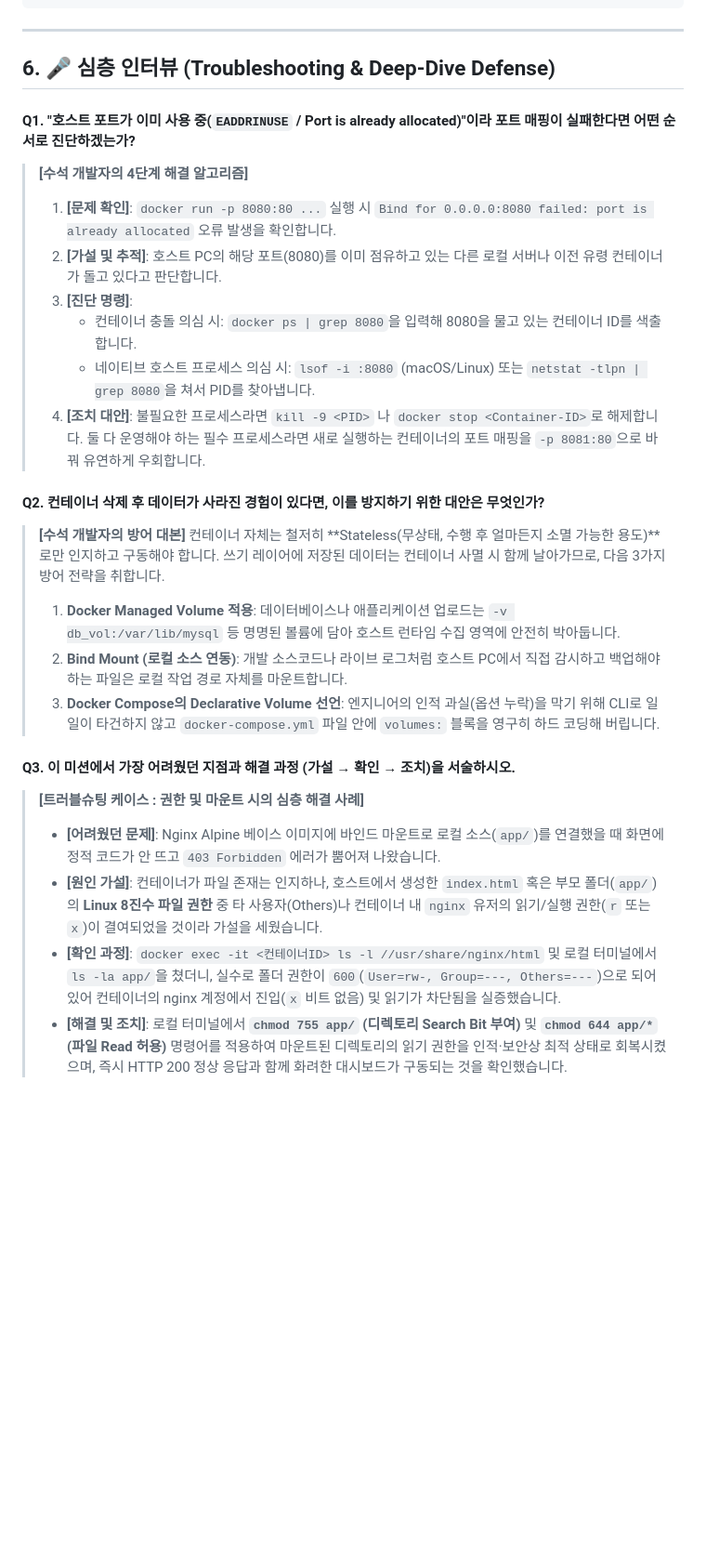
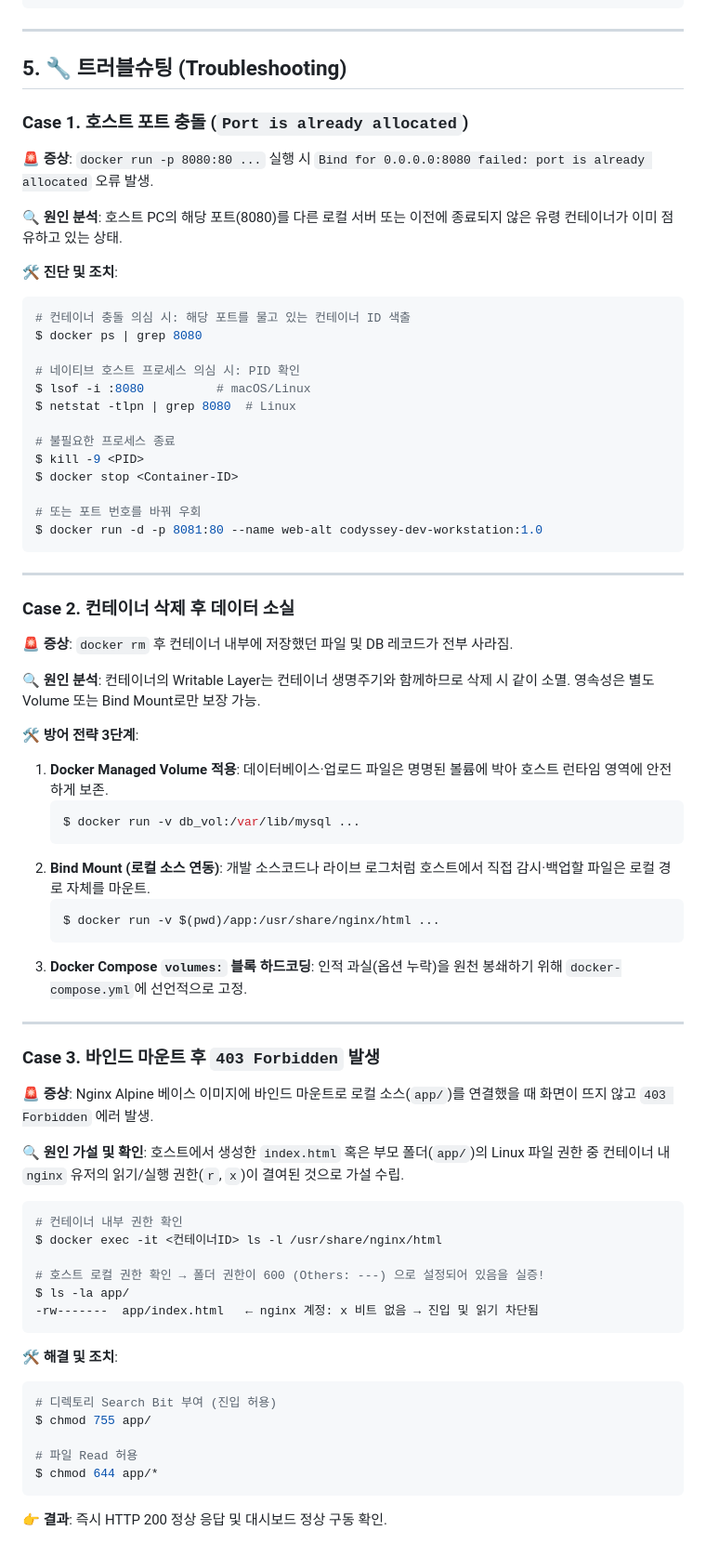
Before and after one commit to bidulgiya999/codyssey_work1, a Markdown page: README.md, the part around one of its changes. Shown at 93% size. GitHub-like rendering; blank space fills up the shorter version.

Commit message:
docs: 섹션4(인터뷰 방어) 제거 및 섹션6 트러블슈팅으로 개편

````diff
--- a/README.md
+++ b/README.md
@@ -252,27 +229,72 @@ $ docker compose logs web-app --tail=2
 
 ---
 
-## 6. 🎤 심층 인터뷰 (Troubleshooting & Deep-Dive Defense)
+## 5. 🔧 트러블슈팅 (Troubleshooting)
 
-#### Q1. "호스트 포트가 이미 사용 중(`EADDRINUSE` / Port is already allocated)"이라 포트 매핑이 실패한다면 어떤 순서로 진단하겠는가?
-> **[수석 개발자의 4단계 해결 알고리즘]**
-> 1. **[문제 확인]**: `docker run -p 8080:80 ...` 실행 시 `Bind for 0.0.0.0:8080 failed: port is already allocated` 오류 발생을 확인합니다.
-> 2. **[가설 및 추적]**: 호스트 PC의 해당 포트(8080)를 이미 점유하고 있는 다른 로컬 서버나 이전 유령 컨테이너가 돌고 있다고 판단합니다.
-> 3. **[진단 명령]**:
->    - 컨테이너 충돌 의심 시: `docker ps | grep 8080`을 입력해 8080을 물고 있는 컨테이너 ID를 색출합니다.
->    - 네이티브 호스트 프로세스 의심 시: `lsof -i :8080` (macOS/Linux) 또는 `netstat -tlpn | grep 8080`을 쳐서 PID를 찾아냅니다.
-> 4. **[조치 대안]**: 불필요한 프로세스라면 `kill -9 <PID>` 나 `docker stop <Container-ID>`로 해제합니다. 둘 다 운영해야 하는 필수 프로세스라면 새로 실행하는 컨테이너의 포트 매핑을 `-p 8081:80`으로 바꿔 유연하게 우회합니다.
+### Case 1. 호스트 포트 충돌 (`Port is already allocated`)
 
-#### Q2. 컨테이너 삭제 후 데이터가 사라진 경험이 있다면, 이를 방지하기 위한 대안은 무엇인가?
-> **[수석 개발자의 방어 대본]**
-> 컨테이너 자체는 철저히 **Stateless(무상태, 수행 후 얼마든지 소멸 가능한 용도)**로만 인지하고 구동해야 합니다. 쓰기 레이어에 저장된 데이터는 컨테이너 사멸 시 함께 날아가므로, 다음 3가지 방어 전략을 취합니다.
-> 1. **Docker Managed Volume 적용**: 데이터베이스나 애플리케이션 업로드는 `-v db_vol:/var/lib/mysql` 등 명명된 볼륨에 담아 호스트 런타임 수집 영역에 안전히 박아둡니다.
-> 2. **Bind Mount (로컬 소스 연동)**: 개발 소스코드나 라이브 로그처럼 호스트 PC에서 직접 감시하고 백업해야 하는 파일은 로컬 작업 경로 자체를 마운트합니다.
-> 3. **Docker Compose의 Declarative Volume 선언**: 엔지니어의 인적 과실(옵션 누락)을 막기 위해 CLI로 일일이 타건하지 않고 `docker-compose.yml` 파일 안에 `volumes:` 블록을 영구히 하드 코딩해 버립니다.
+**🚨 증상**: `docker run -p 8080:80 ...` 실행 시 `Bind for 0.0.0.0:8080 failed: port is already allocated` 오류 발생.
 
-#### Q3. 이 미션에서 가장 어려웠던 지점과 해결 과정 (가설 → 확인 → 조치)을 서술하시오.
-> **[트러블슈팅 케이스 : 권한 및 마운트 시의 심층 해결 사례]**
-> - **[어려웠던 문제]**: Nginx Alpine 베이스 이미지에 바인드 마운트로 로컬 소스(`app/`)를 연결했을 때 화면에 정적 코드가 안 뜨고 `403 Forbidden` 에러가 뿜어져 나왔습니다.
-> - **[원인 가설]**: 컨테이너가 파일 존재는 인지하나, 호스트에서 생성한 `index.html` 혹은 부모 폴더(`app/`)의 **Linux 8진수 파일 권한** 중 타 사용자(Others)나 컨테이너 내 `nginx` 유저의 읽기/실행 권한(`r` 또는 `x`)이 결여되었을 것이라 가설을 세웠습니다.
-> - **[확인 과정]**: `docker exec -it <컨테이너ID> ls -l //usr/share/nginx/html` 및 로컬 터미널에서 `ls -la app/`을 쳤더니, 실수로 폴더 권한이 `600`(`User=rw-, Group=---, Others=---`)으로 되어 있어 컨테이너의 nginx 계정에서 진입(`x` 비트 없음) 및 읽기가 차단됨을 실증했습니다.
-> - **[해결 및 조치]**: 로컬 터미널에서 **`chmod 755 app/` (디렉토리 Search Bit 부여)** 및 **`chmod 644 app/*` (파일 Read 허용)** 명령어를 적용하여 마운트된 디렉토리의 읽기 권한을 인적·보안상 최적 상태로 회복시켰으며, 즉시 HTTP 200 정상 응답과 함께 화려한 대시보드가 구동되는 것을 확인했습니다.
+**🔍 원인 분석**: 호스트 PC의 해당 포트(8080)를 다른 로컬 서버 또는 이전에 종료되지 않은 유령 컨테이너가 이미 점유하고 있는 상태.
+
+**🛠️ 진단 및 조치**:
+```bash
+# 컨테이너 충돌 의심 시: 해당 포트를 물고 있는 컨테이너 ID 색출
+$ docker ps | grep 8080
+
+# 네이티브 호스트 프로세스 의심 시: PID 확인
+$ lsof -i :8080          # macOS/Linux
+$ netstat -tlpn | grep 8080  # Linux
+
+# 불필요한 프로세스 종료
+$ kill -9 <PID>
+$ docker stop <Container-ID>
+
+# 또는 포트 번호를 바꿔 우회
+$ docker run -d -p 8081:80 --name web-alt codyssey-dev-workstation:1.0
+```
+
+---
+
+### Case 2. 컨테이너 삭제 후 데이터 소실
+
+**🚨 증상**: `docker rm` 후 컨테이너 내부에 저장했던 파일 및 DB 레코드가 전부 사라짐.
+
+**🔍 원인 분석**: 컨테이너의 Writable Layer는 컨테이너 생명주기와 함께하므로 삭제 시 같이 소멸. 영속성은 별도 Volume 또는 Bind Mount로만 보장 가능.
+
+**🛠️ 방어 전략 3단계**:
+1. **Docker Managed Volume 적용**: 데이터베이스·업로드 파일은 명명된 볼륨에 박아 호스트 런타임 영역에 안전하게 보존.
+   ```bash
+   $ docker run -v db_vol:/var/lib/mysql ...
+   ```
+2. **Bind Mount (로컬 소스 연동)**: 개발 소스코드나 라이브 로그처럼 호스트에서 직접 감시·백업할 파일은 로컬 경로 자체를 마운트.
+   ```bash
+   $ docker run -v $(pwd)/app:/usr/share/nginx/html ...
+   ```
+3. **Docker Compose `volumes:` 블록 하드코딩**: 인적 과실(옵션 누락)을 원천 봉쇄하기 위해 `docker-compose.yml`에 선언적으로 고정.
+
+---
+
+### Case 3. 바인드 마운트 후 `403 Forbidden` 발생
+
+**🚨 증상**: Nginx Alpine 베이스 이미지에 바인드 마운트로 로컬 소스(`app/`)를 연결했을 때 화면이 뜨지 않고 `403 Forbidden` 에러 발생.
+
+**🔍 원인 가설 및 확인**: 호스트에서 생성한 `index.html` 혹은 부모 폴더(`app/`)의 Linux 파일 권한 중 컨테이너 내 `nginx` 유저의 읽기/실행 권한(`r`, `x`)이 결여된 것으로 가설 수립.
+```bash
+# 컨테이너 내부 권한 확인
+$ docker exec -it <컨테이너ID> ls -l /usr/share/nginx/html
+
+# 호스트 로컬 권한 확인 → 폴더 권한이 600 (Others: ---) 으로 설정되어 있음을 실증!
+$ ls -la app/
+-rw-------  app/index.html   ← nginx 계정: x 비트 없음 → 진입 및 읽기 차단됨
+```
+
+**🛠️ 해결 및 조치**:
+```bash
+# 디렉토리 Search Bit 부여 (진입 허용)
+$ chmod 755 app/
+
+# 파일 Read 허용
+$ chmod 644 app/*
+```
+👉 **결과**: 즉시 HTTP 200 정상 응답 및 대시보드 정상 구동 확인.
````
Also changed, not shown: other parts of README.md (+0 -23 lines).
